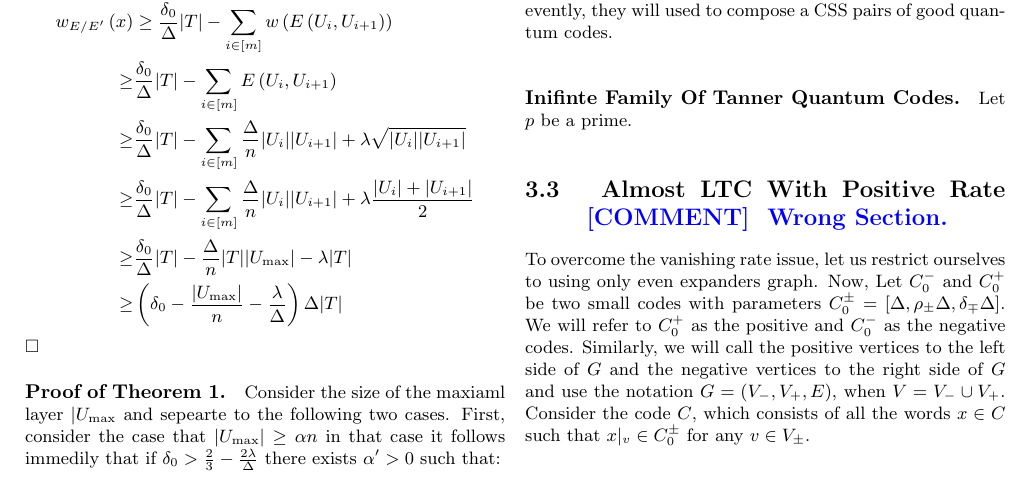
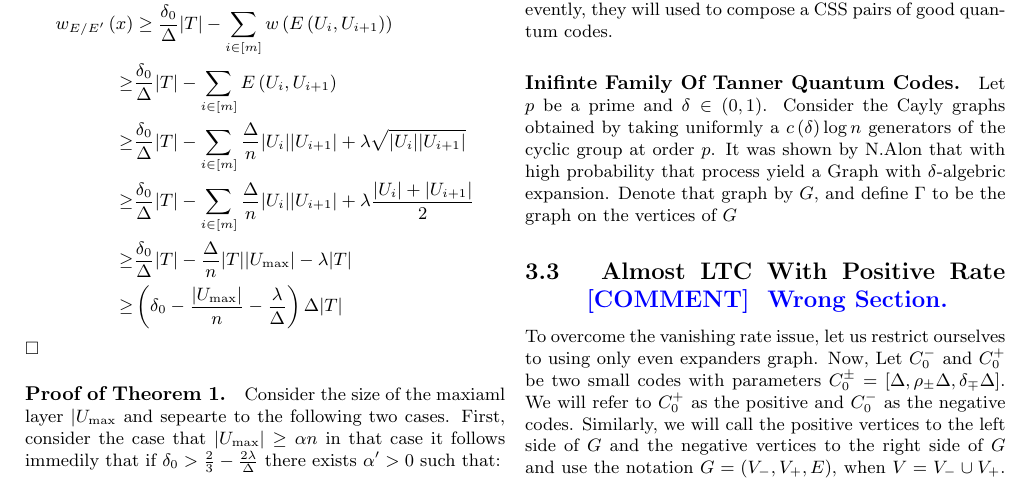
Before and after one commit to dudupo/Academic, a LaTeX document (projects/NLTES_project/ldpc_ltc.tex): part of page 5 of 8, cut so that both start at the same text. The pictures show the PDF file projects/pdfs/ldpc_ltc.pdf that the author committed with the source.

Commit message:
compiling -Sat Dec 31 05:24:53 PM IST 2022

```diff
--- a/projects/NLTES_project/ldpc_ltc.tex
+++ b/projects/NLTES_project/ldpc_ltc.tex
@@ -338,7 +338,7 @@ Unfortunately, Singelton bound doesn't allow both $\delta_0 > \frac{2}{3}$ and $
 
 In the following section we will construct a family of complexes on which we will define a pairs of Tanner Codes, evently, they will used to compose a CSS pairs of good quantum codes.
 \paragraph{Inifinte Family Of Tanner Quantum Codes.}
-Let $p$ be a prime.
+Let $p$ be a prime and $\delta \in \left( 0,1 \right)$. Consider the Cayly graphs obtained by taking uniformly a $c\left( \delta \right)\log n$ generators of the cyclic group at order $p$. It was shown by N.Alon that with high probability that process yield a Graph with $\delta$-algebric expansion. Denote that graph by $G$, and define $\Gamma$ to be the graph on the vertices of $G$
 
 \subsection{ Almost LTC With Positive Rate \ctt{ Wrong Section.  } }
 To overcome the vanishing rate issue, let us restrict ourselves to using only even expanders graph. Now, Let $C_{0}^{-}$ and $C_{0}^{+}$ be two small codes with parameters $C_{0}^{\pm} = [\Delta, \rho_{\pm}\Delta, \delta_{\mp}\Delta]$. We will refer to $C_{0}^{+}$ as the positive and $C_{0}^{-}$ as the negative codes. Similarly, we will call the positive vertices to the left side of $G$ and the negative vertices to the right side of $G$ and use the notation $G = \left( V_{-}, V_{+}, E \right)$, when $V = V_{-} \cup V_{+}$.
```
Also changed, not shown: projects/pdfs/ldpc_ltc.pdf.
